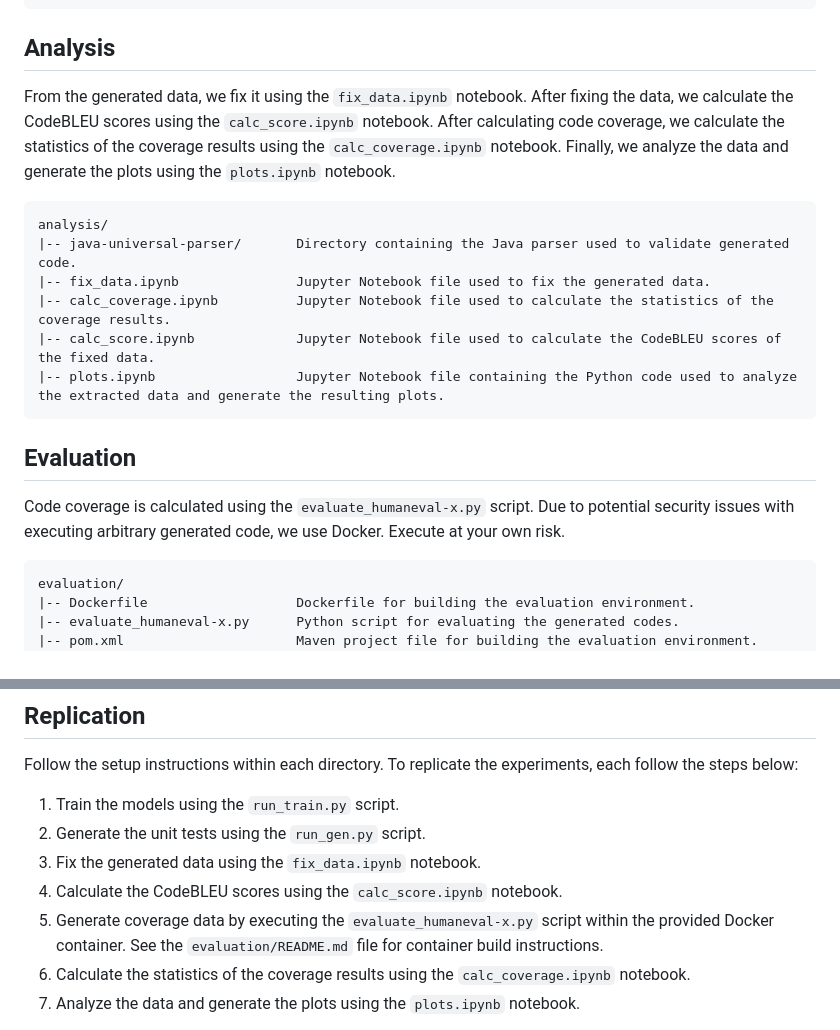
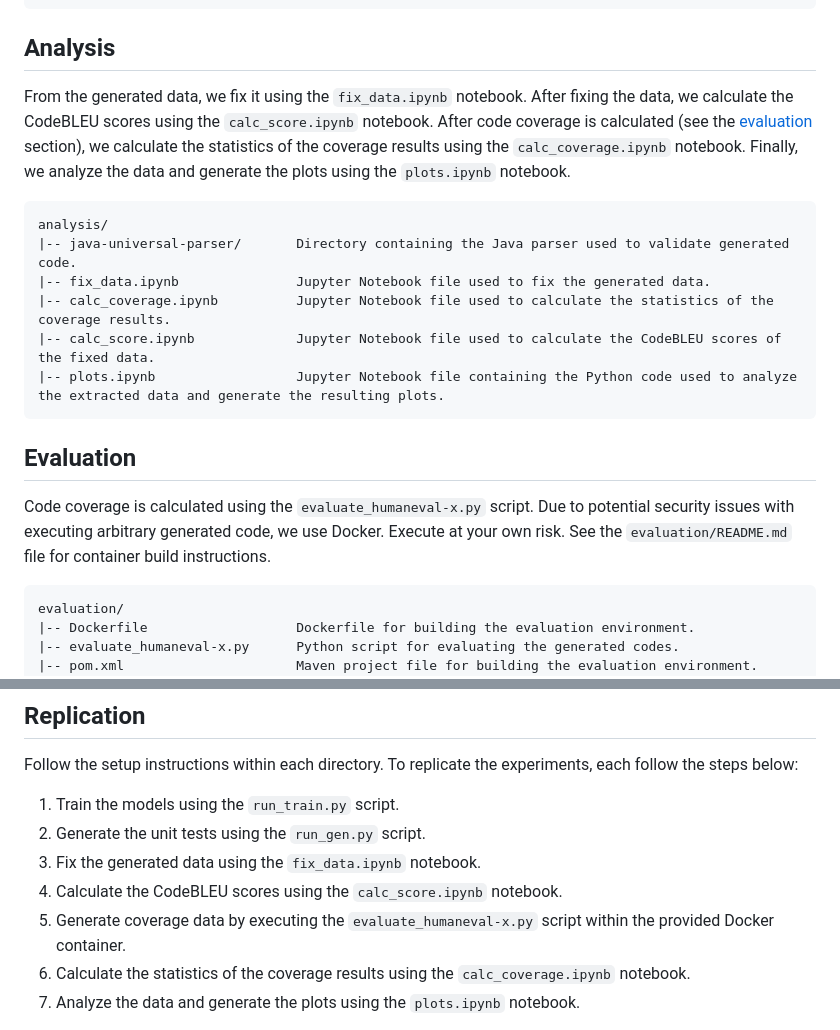
Before and after one commit to andstor/peft-unit-test-generation-replication-package, a Markdown page: README.md, 2 parts joined by grey strips. Drawn GitHub-style.

`````diff
--- a/README.md
+++ b/README.md
@@ -56,7 +56,7 @@ data/
 
 
 ## Analysis
-From the generated data, we fix it using the `fix_data.ipynb` notebook. After fixing the data, we calculate the CodeBLEU scores using the `calc_score.ipynb` notebook. After calculating code coverage, we calculate the statistics of the coverage results using the `calc_coverage.ipynb` notebook. Finally, we analyze the data and generate the plots using the `plots.ipynb` notebook.
+From the generated data, we fix it using the `fix_data.ipynb` notebook. After fixing the data, we calculate the CodeBLEU scores using the `calc_score.ipynb` notebook. After code coverage is calculated (see the [evaluation](#evaluation) section), we calculate the statistics of the coverage results using the `calc_coverage.ipynb` notebook. Finally, we analyze the data and generate the plots using the `plots.ipynb` notebook.
 ```
 analysis/
 |-- java-universal-parser/       Directory containing the Java parser used to validate generated code.
@@ -67,7 +67,7 @@ analysis/
 ```
 
 ## Evaluation
-Code coverage is calculated using the `evaluate_humaneval-x.py` script. Due to potential security issues with executing arbitrary generated code, we use Docker. Execute at your own risk.
+Code coverage is calculated using the `evaluate_humaneval-x.py` script. Due to potential security issues with executing arbitrary generated code, we use Docker. Execute at your own risk. See the `evaluation/README.md` file for container build instructions.
 ````
 evaluation/
 |-- Dockerfile                   Dockerfile for building the evaluation environment.
@@ -82,7 +82,7 @@ Follow the setup instructions within each directory. To replicate the experiment
 2. Generate the unit tests using the `run_gen.py` script.
 3. Fix the generated data using the `fix_data.ipynb` notebook.
 4. Calculate the CodeBLEU scores using the `calc_score.ipynb` notebook.
-5. Generate coverage data by executing the `evaluate_humaneval-x.py` script within the provided Docker container. See the `evaluation/README.md` file for container build instructions.
+5. Generate coverage data by executing the `evaluate_humaneval-x.py` script within the provided Docker container.
 6. Calculate the statistics of the coverage results using the `calc_coverage.ipynb` notebook.
 5. Analyze the data and generate the plots using the `plots.ipynb` notebook.
 
`````
